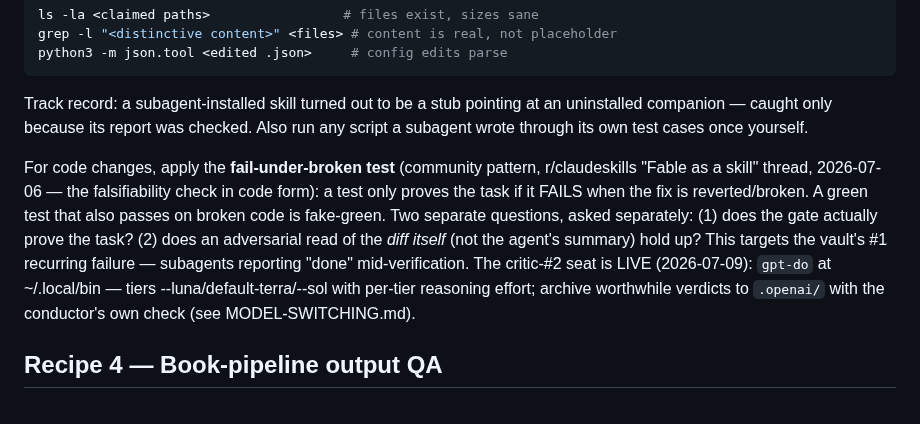
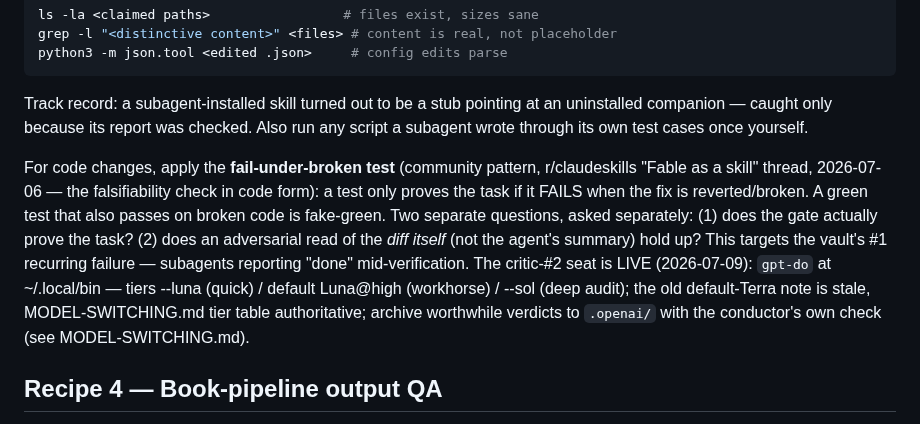
Before and after one commit to TraceBrown/popperwick, a Markdown page: skills/vault-validation-and-qa/SKILL.md, the part around the change. GitHub-like rendering.

````diff
--- a/skills/vault-validation-and-qa/SKILL.md
+++ b/skills/vault-validation-and-qa/SKILL.md
@@ -38,7 +38,7 @@ python3 -m json.tool <edited .json>     # config edits parse
 ```
 Track record: a subagent-installed skill turned out to be a stub pointing at an uninstalled companion — caught only because its report was checked. Also run any script a subagent wrote through its own test cases once yourself.
 
-For code changes, apply the **fail-under-broken test** (community pattern, r/claudeskills "Fable as a skill" thread, 2026-07-06 — the falsifiability check in code form): a test only proves the task if it FAILS when the fix is reverted/broken. A green test that also passes on broken code is fake-green. Two separate questions, asked separately: (1) does the gate actually prove the task? (2) does an adversarial read of the *diff itself* (not the agent's summary) hold up? This targets the vault's #1 recurring failure — subagents reporting "done" mid-verification. The critic-#2 seat is LIVE (2026-07-09): `gpt-do` at ~/.local/bin — tiers --luna/default-terra/--sol with per-tier reasoning effort; archive worthwhile verdicts to `.openai/` with the conductor's own check (see MODEL-SWITCHING.md).
+For code changes, apply the **fail-under-broken test** (community pattern, r/claudeskills "Fable as a skill" thread, 2026-07-06 — the falsifiability check in code form): a test only proves the task if it FAILS when the fix is reverted/broken. A green test that also passes on broken code is fake-green. Two separate questions, asked separately: (1) does the gate actually prove the task? (2) does an adversarial read of the *diff itself* (not the agent's summary) hold up? This targets the vault's #1 recurring failure — subagents reporting "done" mid-verification. The critic-#2 seat is LIVE (2026-07-09): `gpt-do` at ~/.local/bin — tiers --luna (quick) / default Luna@high (workhorse) / --sol (deep audit); the old default-Terra note is stale, MODEL-SWITCHING.md tier table authoritative; archive worthwhile verdicts to `.openai/` with the conductor's own check (see MODEL-SWITCHING.md).
 
 ## Recipe 4 — Book-pipeline output QA
 
````
Also changed, not shown: skills/vault-architecture-contract/SKILL.md (+1 -1 lines).
